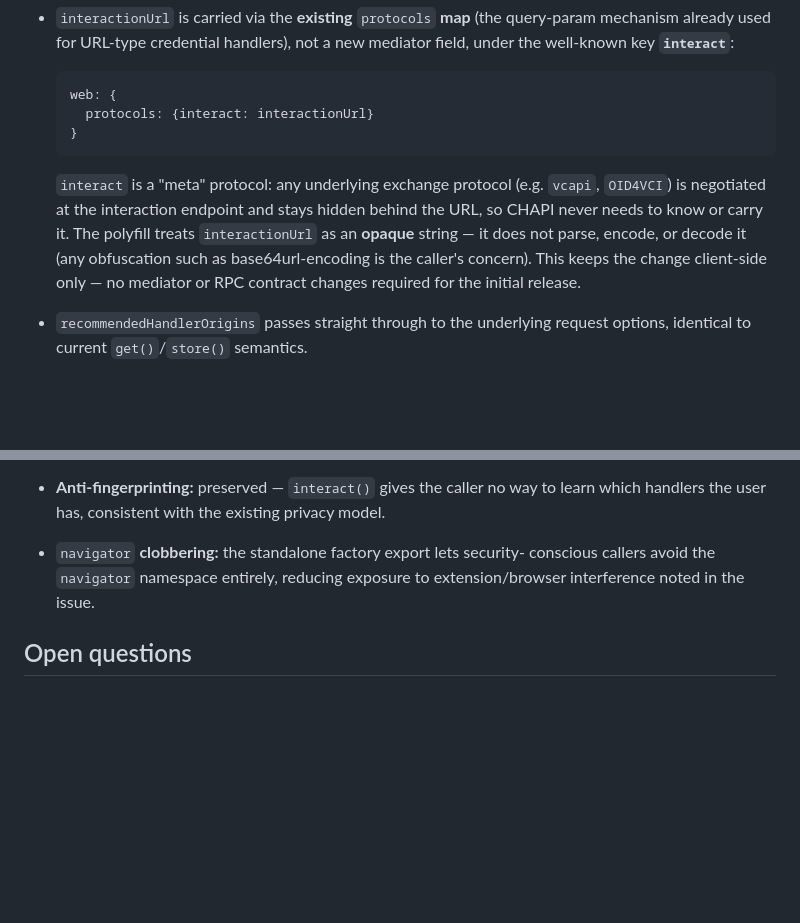
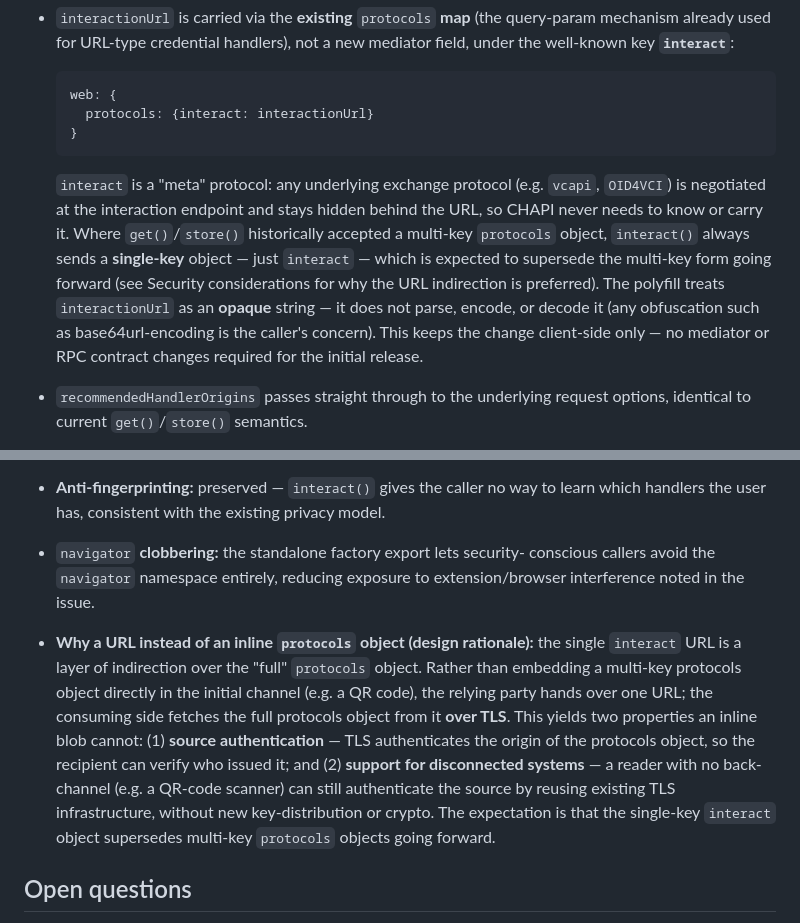
Before and after one commit to credential-handler/credential-handler-polyfill, a Markdown page: docs/specs/interact-api.md, 2 parts joined by grey strips. Drawn GitHub-style; blank space fills up the shorter version.

Commit message:
Document URL-indirection rationale in interact() spec.
Explain why interact() sends a single-key `interact` protocols object
instead of an inline multi-key protocols object: the interaction URL is
a layer of indirection that lets the consuming side fetch the full
protocols object over TLS, providing source authentication and support
for disconnected systems (e.g. QR-code readers) by reusing existing TLS
infrastructure. Note that the single-key form is expected to supersede
the multi-key form.

Addresses #50.

````diff
--- a/docs/specs/interact-api.md
+++ b/docs/specs/interact-api.md
@@ -39,7 +39,7 @@ Resolution contract:
   }
   ```
 
-  `interact` is a "meta" protocol: any underlying exchange protocol (e.g. `vcapi`, `OID4VCI`) is negotiated at the interaction endpoint and stays hidden behind the URL, so CHAPI never needs to know or carry it. The polyfill treats `interactionUrl` as an **opaque** string — it does not parse, encode, or decode it (any obfuscation such as base64url-encoding is the caller's concern). This keeps the change client-side only — no mediator or RPC contract changes required for the initial release.
+  `interact` is a "meta" protocol: any underlying exchange protocol (e.g. `vcapi`, `OID4VCI`) is negotiated at the interaction endpoint and stays hidden behind the URL, so CHAPI never needs to know or carry it. Where `get()`/`store()` historically accepted a multi-key `protocols` object, `interact()` always sends a **single-key** object — just `interact` — which is expected to supersede the multi-key form going forward (see Security considerations for why the URL indirection is preferred). The polyfill treats `interactionUrl` as an **opaque** string — it does not parse, encode, or decode it (any obfuscation such as base64url-encoding is the caller's concern). This keeps the change client-side only — no mediator or RPC contract changes required for the initial release.
 
 - `recommendedHandlerOrigins` passes straight through to the underlying request options, identical to current `get()`/`store()` semantics.
 
@@ -112,6 +112,8 @@ The polyfill itself collects, stores, and persists **no** personal data. It is a
 
 - `navigator` **clobbering:** the standalone factory export lets security- conscious callers avoid the `navigator` namespace entirely, reducing exposure to extension/browser interference noted in the issue.
 
+- **Why a URL instead of an inline `protocols` object (design rationale):** the single `interact` URL is a layer of indirection over the "full" `protocols` object. Rather than embedding a multi-key protocols object directly in the initial channel (e.g. a QR code), the relying party hands over one URL; the consuming side fetches the full protocols object from it **over TLS**. This yields two properties an inline blob cannot: (1) **source authentication** — TLS authenticates the origin of the protocols object, so the recipient can verify who issued it; and (2) **support for disconnected systems** — a reader with no back-channel (e.g. a QR-code scanner) can still authenticate the source by reusing existing TLS infrastructure, without new key-distribution or crypto. The expectation is that the single-key `interact` object supersedes multi-key `protocols` objects going forward.
+
 ## Open questions
 
 These remain **open by design** and are to be resolved during the initial
````
